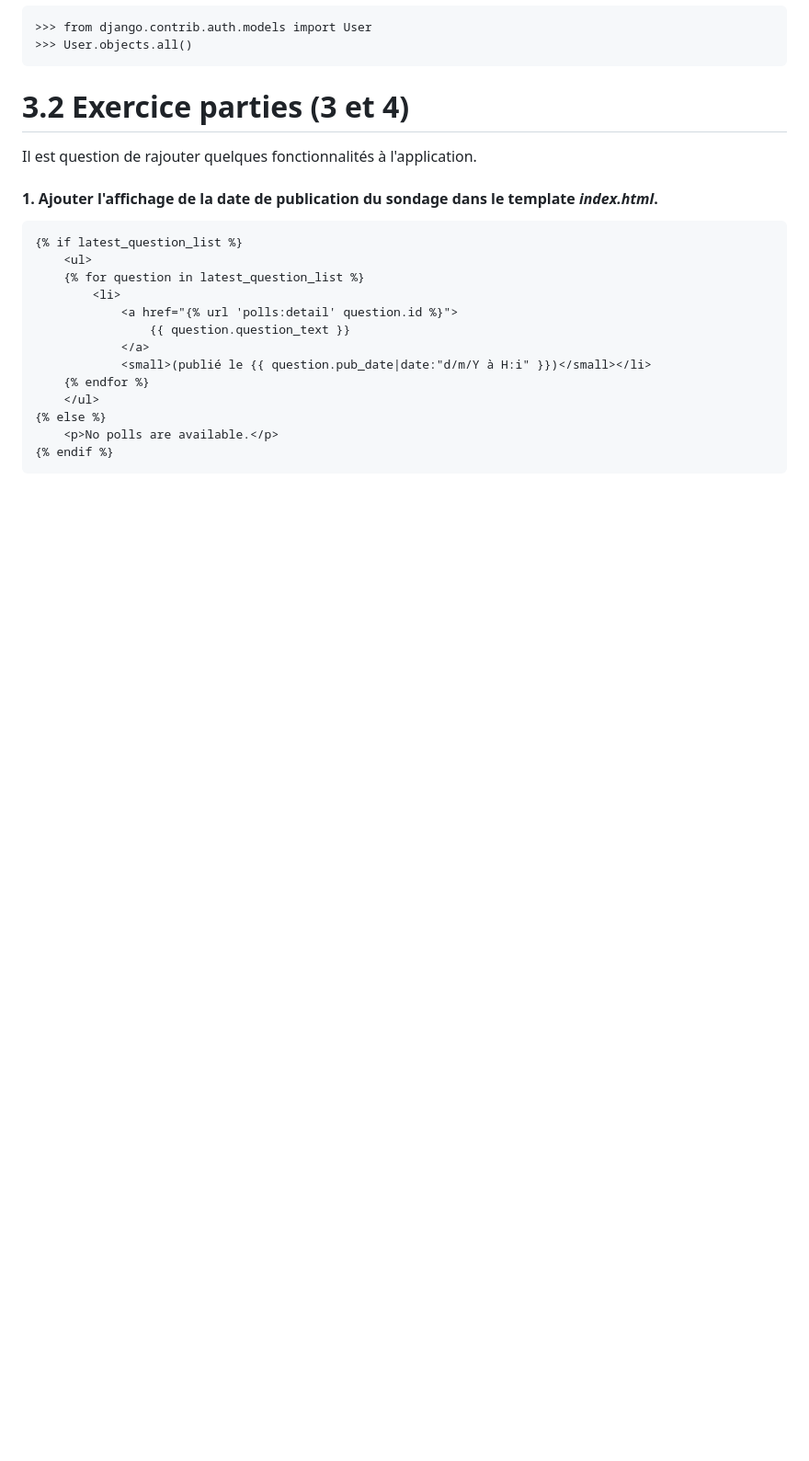
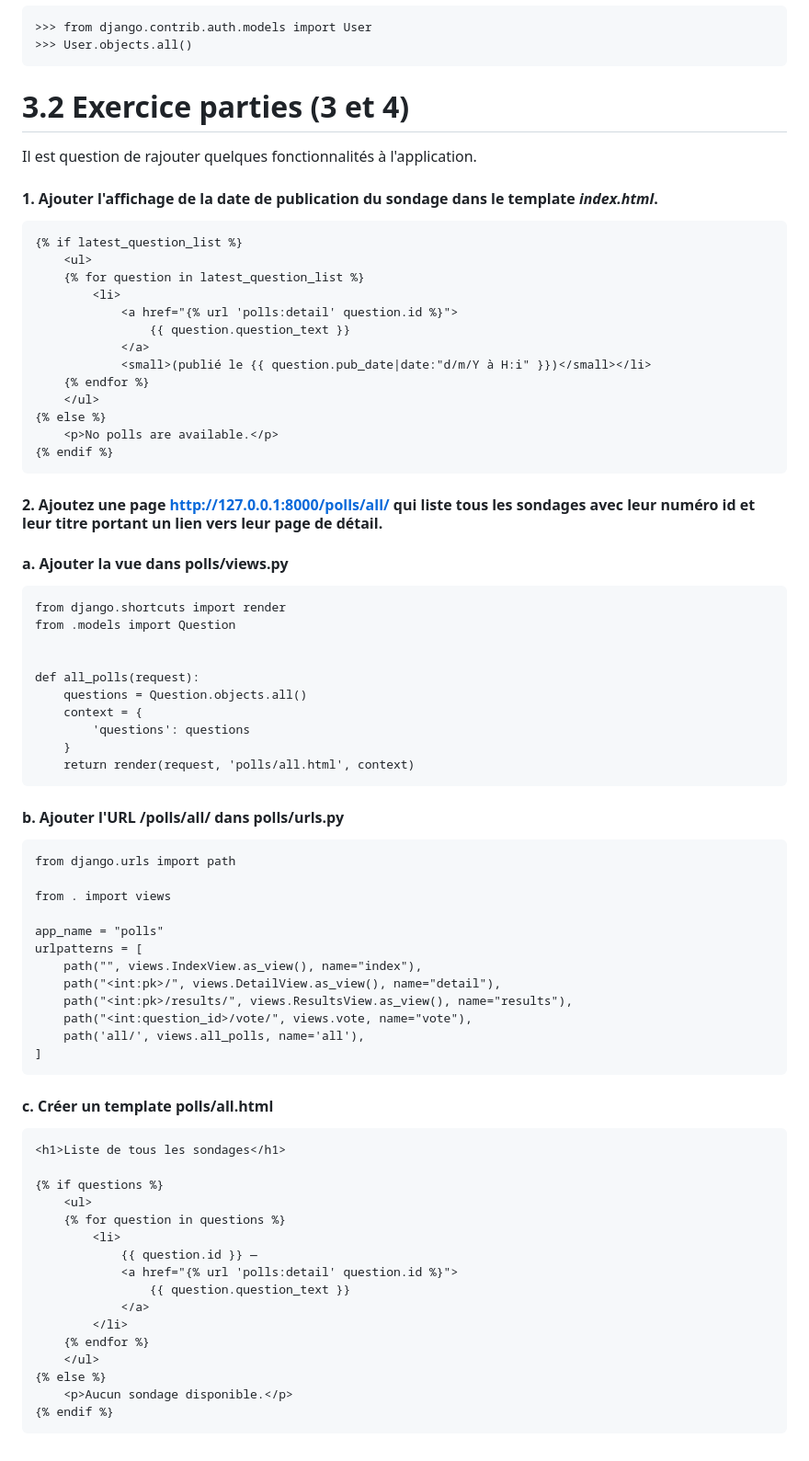
Before and after one commit to Jeandioubate/django_project, a Markdown page: comptes-rendus.md, the part around the change. Shown at 92% size. Rendered like a GitHub page; blank space fills up the shorter version.

Commit message:
mise à jour fichier markdown, question 2, exo parties (3 et 4)

````diff
--- a/comptes-rendus.md
+++ b/comptes-rendus.md
@@ -202,3 +202,55 @@ Il est question de rajouter quelques fonctionnalités à l'application.
     <p>No polls are available.</p>
 {% endif %}
 ```
+#### 2. Ajoutez une page http://127.0.0.1:8000/polls/all/ qui liste tous les sondages avec leur numéro id et leur titre portant un lien vers leur page de détail.
+
+#### a. Ajouter la vue dans polls/views.py
+
+```
+from django.shortcuts import render
+from .models import Question
+
+
+def all_polls(request):
+    questions = Question.objects.all()
+    context = {
+        'questions': questions
+    }
+    return render(request, 'polls/all.html', context)
+```
+#### b. Ajouter l'URL /polls/all/ dans polls/urls.py
+
+```
+from django.urls import path
+
+from . import views
+
+app_name = "polls"
+urlpatterns = [
+    path("", views.IndexView.as_view(), name="index"),
+    path("<int:pk>/", views.DetailView.as_view(), name="detail"),
+    path("<int:pk>/results/", views.ResultsView.as_view(), name="results"),
+    path("<int:question_id>/vote/", views.vote, name="vote"),
+    path('all/', views.all_polls, name='all'),
+]
+```
+#### c. Créer un template polls/all.html
+
+```
+<h1>Liste de tous les sondages</h1>
+
+{% if questions %}
+    <ul>
+    {% for question in questions %}
+        <li>
+            {{ question.id }} —
+            <a href="{% url 'polls:detail' question.id %}">
+                {{ question.question_text }}
+            </a>
+        </li>
+    {% endfor %}
+    </ul>
+{% else %}
+    <p>Aucun sondage disponible.</p>
+{% endif %}
+```
````
